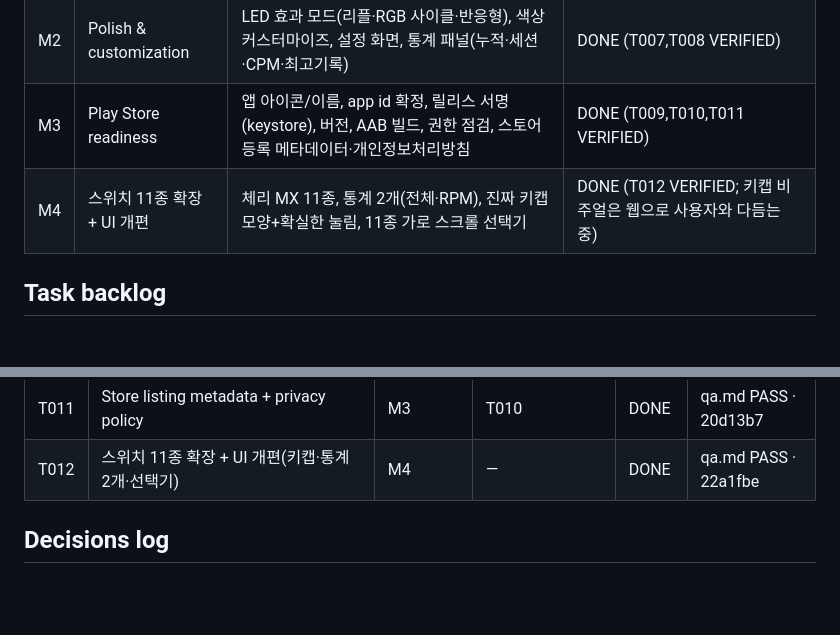
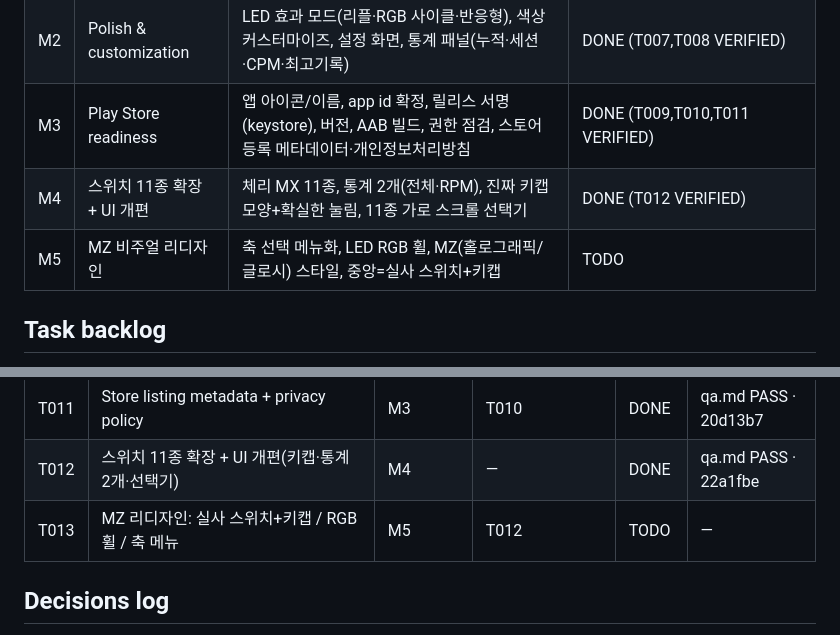
Before and after one commit to geon-toy-box/cliker, a Markdown page: docs/planner.md, 2 parts joined by grey strips. GitHub-like rendering; blank space fills up the shorter version.

Commit message:
docs: M5 plan + T013 spec (MZ redesign: switch+keycap, RGB wheel, switch menu)
Co-Authored-By: Claude Opus 4.8 (1M context) <noreply@anthropic.com>

```diff
--- a/docs/planner.md
+++ b/docs/planner.md
@@ -39,7 +39,8 @@ tags: [toybox, project, planner]
 | M1 | Core clicker MVP | 단일 대형 키캡 탭 → 타건음+진동+LED+카운터가 저지연으로 동작하고 스위치 선택/통계가 영구 저장되는 동작하는 앱 | DONE (T001–T006 VERIFIED, 에뮬레이터 런타임 스모크 통과) |
 | M2 | Polish & customization | LED 효과 모드(리플·RGB 사이클·반응형), 색상 커스터마이즈, 설정 화면, 통계 패널(누적·세션·CPM·최고기록) | DONE (T007,T008 VERIFIED) |
 | M3 | Play Store readiness | 앱 아이콘/이름, app id 확정, 릴리스 서명(keystore), 버전, AAB 빌드, 권한 점검, 스토어 등록 메타데이터·개인정보처리방침 | DONE (T009,T010,T011 VERIFIED) |
-| M4 | 스위치 11종 확장 + UI 개편 | 체리 MX 11종, 통계 2개(전체·RPM), 진짜 키캡 모양+확실한 눌림, 11종 가로 스크롤 선택기 | DONE (T012 VERIFIED; 키캡 비주얼은 웹으로 사용자와 다듬는 중) |
+| M4 | 스위치 11종 확장 + UI 개편 | 체리 MX 11종, 통계 2개(전체·RPM), 진짜 키캡 모양+확실한 눌림, 11종 가로 스크롤 선택기 | DONE (T012 VERIFIED) |
+| M5 | MZ 비주얼 리디자인 | 축 선택 메뉴화, LED RGB 휠, MZ(홀로그래픽/글로시) 스타일, 중앙=실사 스위치+키캡 | TODO |
 
 ## Task backlog
 > Statuses: TODO · IN_PROGRESS · BLOCKED · NEEDS_FIX · VERIFIED · DONE
@@ -59,6 +60,7 @@ tags: [toybox, project, planner]
 | T010 | Release build: signing config + AAB + permissions audit | M3 | T009 | DONE | qa.md PASS · 89027f3 |
 | T011 | Store listing metadata + privacy policy | M3 | T010 | DONE | qa.md PASS · 20d13b7 |
 | T012 | 스위치 11종 확장 + UI 개편(키캡·통계 2개·선택기) | M4 | — | DONE | qa.md PASS · 22a1fbe |
+| T013 | MZ 리디자인: 실사 스위치+키캡 / RGB 휠 / 축 메뉴 | M5 | T012 | TODO | — |
 
 ## Decisions log
 <!-- Architecture/product decisions, dated, with the reasoning. Prevents re-litigating. -->
```
Also changed, not shown: 1 other file.
